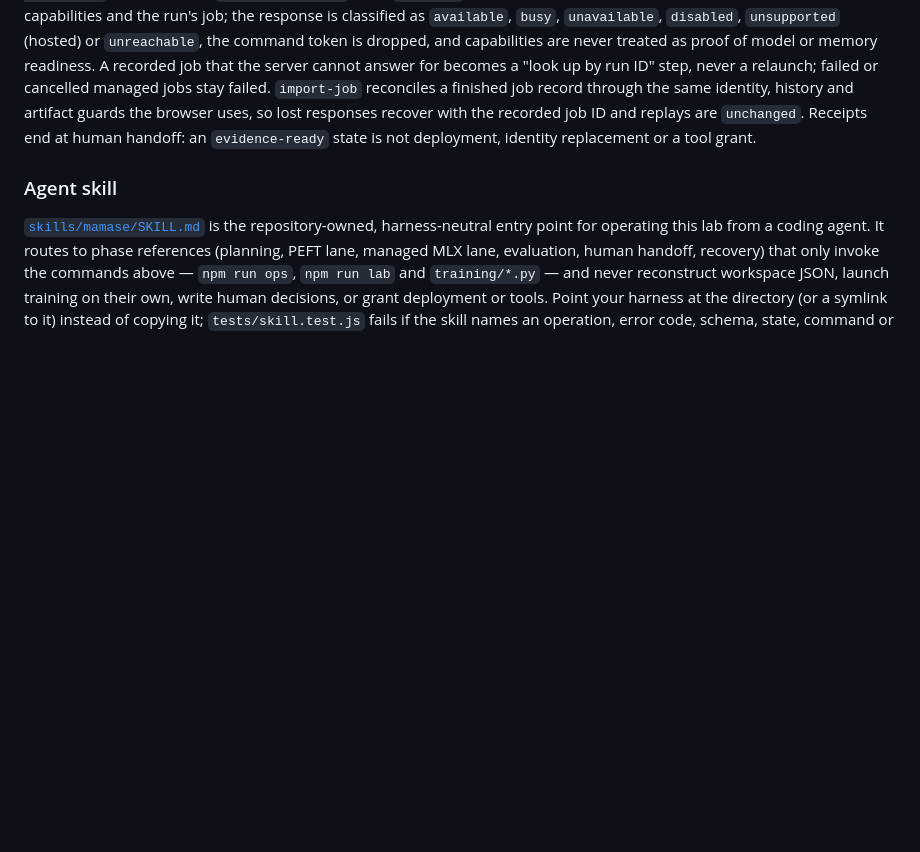
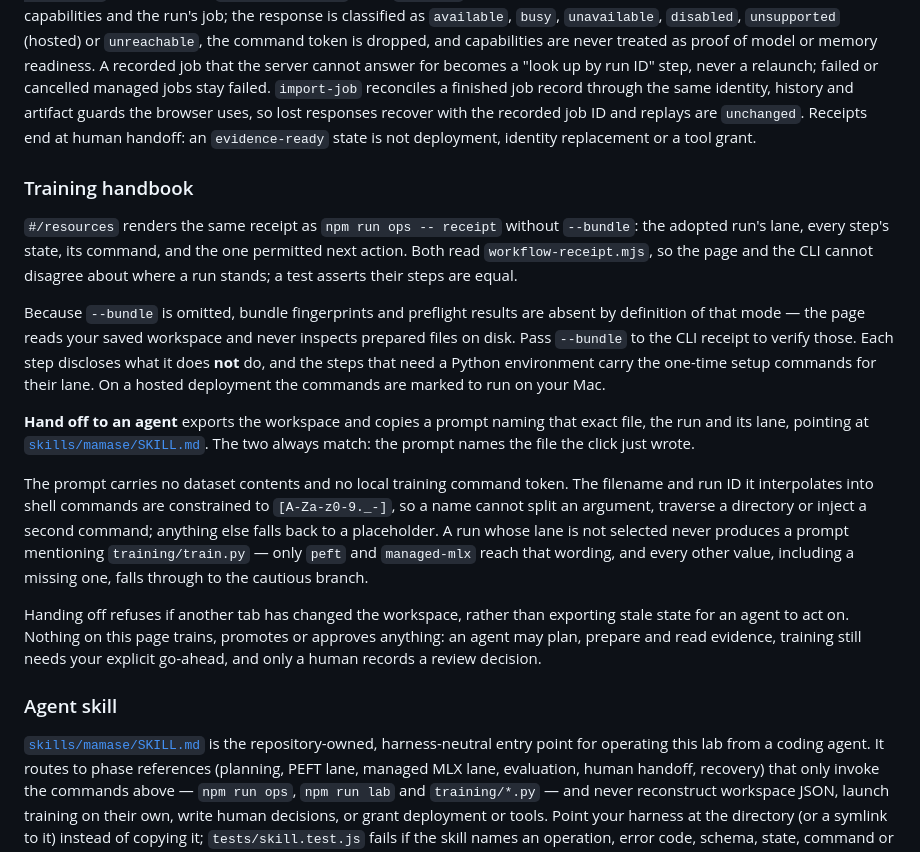
Before and after one commit to OpenCoven/mamase, a Markdown page: README.md, the part around the change. Rendered like a GitHub page; blank space fills up the shorter version.

Commit message:
Document the training handbook and agent handoff
The page renders the same receipt as npm run ops -- receipt without
--bundle, so it states what the CLI states. Records what the handoff
prompt carries, what it refuses to carry, and why a run without a
selected lane never produces a prompt naming train.py.

Co-Authored-By: Claude Opus 5 <noreply@anthropic.com>

```diff
--- a/README.md
+++ b/README.md
@@ -1164,6 +1164,39 @@ history and artifact guards the browser uses, so lost responses recover with the
 recorded job ID and replays are `unchanged`. Receipts end at human handoff: an
 `evidence-ready` state is not deployment, identity replacement or a tool grant.
 
+### Training handbook
+
+`#/resources` renders the same receipt as `npm run ops -- receipt` without
+`--bundle`: the adopted run's lane, every step's state, its command, and the one
+permitted next action. Both read `workflow-receipt.mjs`, so the page and the CLI
+cannot disagree about where a run stands; a test asserts their steps are equal.
+
+Because `--bundle` is omitted, bundle fingerprints and preflight results are
+absent by definition of that mode — the page reads your saved workspace and never
+inspects prepared files on disk. Pass `--bundle` to the CLI receipt to verify
+those. Each step discloses what it does **not** do, and the steps that need a
+Python environment carry the one-time setup commands for their lane. On a hosted
+deployment the commands are marked to run on your Mac.
+
+**Hand off to an agent** exports the workspace and copies a prompt naming that
+exact file, the run and its lane, pointing at
+[`skills/mamase/SKILL.md`](skills/mamase/SKILL.md). The two always match: the
+prompt names the file the click just wrote.
+
+The prompt carries no dataset contents and no local training command token. The
+filename and run ID it interpolates into shell commands are constrained to
+`[A-Za-z0-9._-]`, so a name cannot split an argument, traverse a directory or
+inject a second command; anything else falls back to a placeholder. A run whose
+lane is not selected never produces a prompt mentioning `training/train.py` —
+only `peft` and `managed-mlx` reach that wording, and every other value,
+including a missing one, falls through to the cautious branch.
+
+Handing off refuses if another tab has changed the workspace, rather than
+exporting stale state for an agent to act on. Nothing on this page trains,
+promotes or approves anything: an agent may plan, prepare and read evidence,
+training still needs your explicit go-ahead, and only a human records a review
+decision.
+
 ### Agent skill
 
 [`skills/mamase/SKILL.md`](skills/mamase/SKILL.md) is the repository-owned,
```
